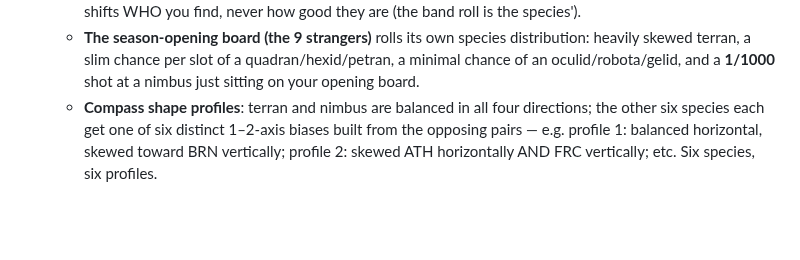
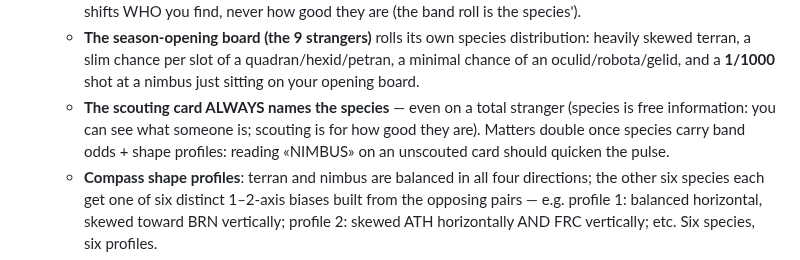
Before and after one commit to Thijsbazelmans/galactic-coach, a Markdown page: DESIGN.md, the part around the change. GitHub-like rendering; blank space fills up the shorter version.

Commit message:
docs: spec note — prospect scouting cards always name the species (species is free info; scouting is for how good they are)
Co-Authored-By: Claude Fable 5 <noreply@anthropic.com>

```diff
--- a/DESIGN.md
+++ b/DESIGN.md
@@ -959,6 +959,11 @@ exports into `fromDesign/<date>/` — read them from there.
     distribution: heavily skewed terran, a slim chance per slot of a
     quadran/hexid/petran, a minimal chance of an oculid/robota/gelid,
     and a **1/1000** shot at a nimbus just sitting on your opening board.
+  - **The scouting card ALWAYS names the species** — even on a total
+    stranger (species is free information: you can see what someone is;
+    scouting is for how good they are). Matters double once species
+    carry band odds + shape profiles: reading «NIMBUS» on an unscouted
+    card should quicken the pulse.
   - **Compass shape profiles**: terran and nimbus are balanced in all
     four directions; the other six species each get one of six distinct
     1–2-axis biases built from the opposing pairs — e.g. profile 1:
```
